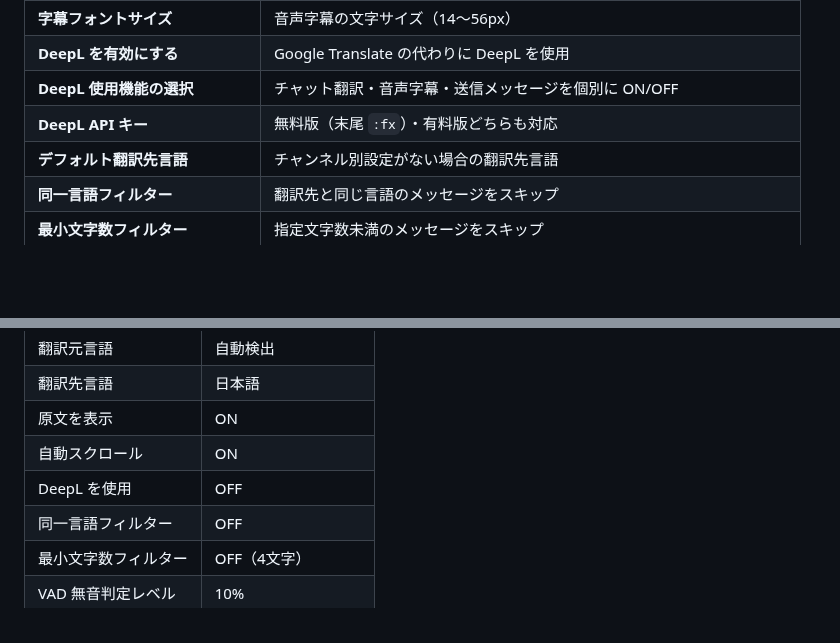
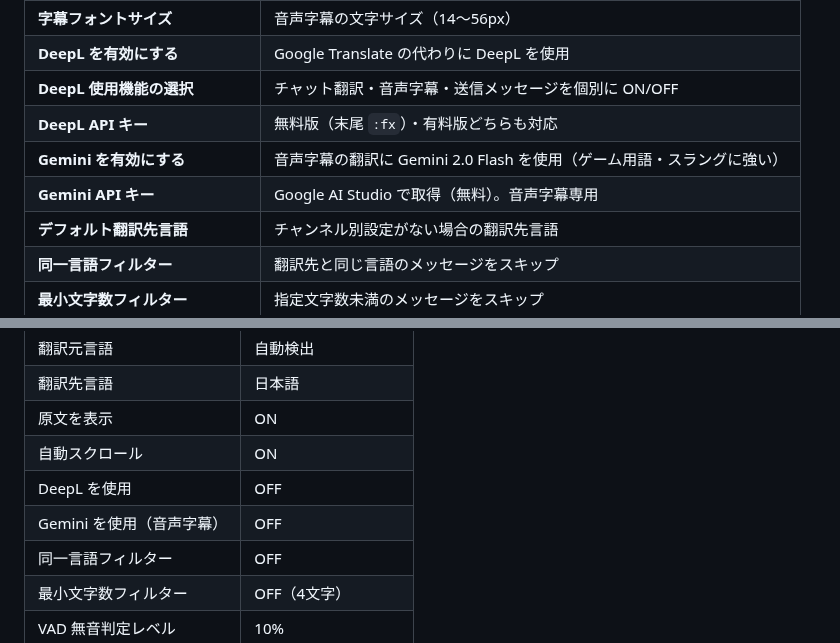
Before and after one commit to KAWAchan-jp/twitch-chat-translate-ext, a Markdown page: README.md, 2 parts joined by grey strips. Rendered like a GitHub page; blank space fills up the shorter version.

```diff
--- a/README.md
+++ b/README.md
@@ -172,6 +193,8 @@
 | **DeepL を有効にする** | Google Translate の代わりに DeepL を使用 |
 | **DeepL 使用機能の選択** | チャット翻訳・音声字幕・送信メッセージを個別に ON/OFF |
 | **DeepL API キー** | 無料版（末尾 `:fx`）・有料版どちらも対応 |
+| **Gemini を有効にする** | 音声字幕の翻訳に Gemini 2.0 Flash を使用（ゲーム用語・スラングに強い） |
+| **Gemini API キー** | Google AI Studio で取得（無料）。音声字幕専用 |
 | **デフォルト翻訳先言語** | チャンネル別設定がない場合の翻訳先言語 |
 | **同一言語フィルター** | 翻訳先と同じ言語のメッセージをスキップ |
 | **最小文字数フィルター** | 指定文字数未満のメッセージをスキップ |
@@ -272,6 +295,7 @@ Shadow DOM でページの CSS から分離しています（`attachShadow({ mod
 | 原文を表示 | ON |
 | 自動スクロール | ON |
 | DeepL を使用 | OFF |
+| Gemini を使用（音声字幕） | OFF |
 | 同一言語フィルター | OFF |
 | 最小文字数フィルター | OFF（4文字） |
 | VAD 無音判定レベル | 10% |
```
Also changed, not shown: other parts of README.md (+22 -1 lines), docs/images/panel-footer.png (added), 3 other files.
